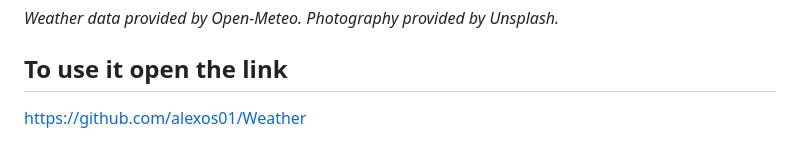
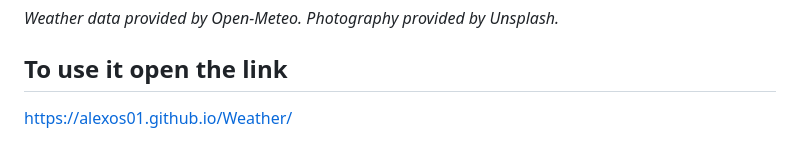
Before and after one commit to alexos01/Weather, a Markdown page: README.md, the part around the change. Drawn GitHub-style.

Commit message:
Update project link to GitHub Pages

```diff
--- a/README.md
+++ b/README.md
@@ -68,4 +68,4 @@ This project is open source and available under the [MIT License](LICENSE).
 
 ## To use it open the link
 
-https://github.com/alexos01/Weather
+https://alexos01.github.io/Weather/
```
